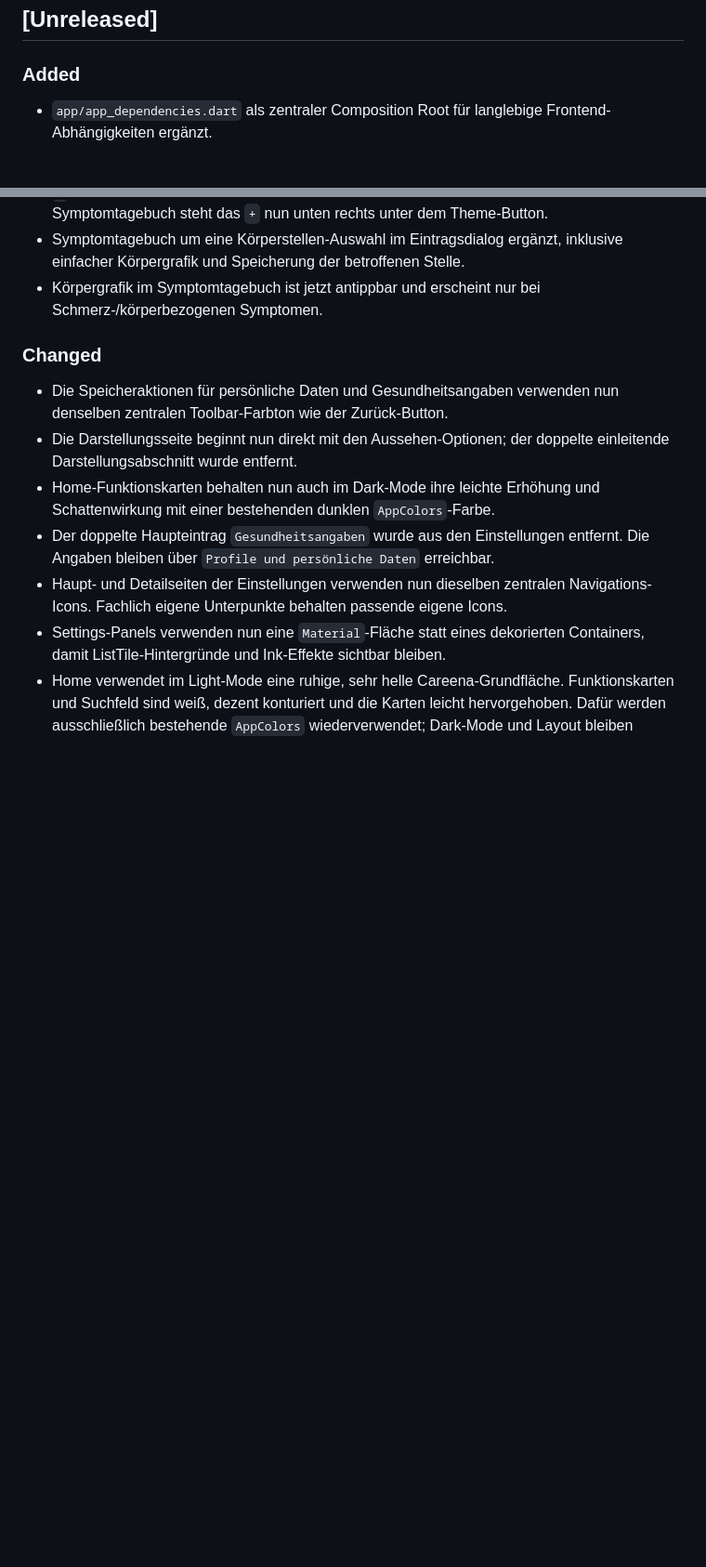
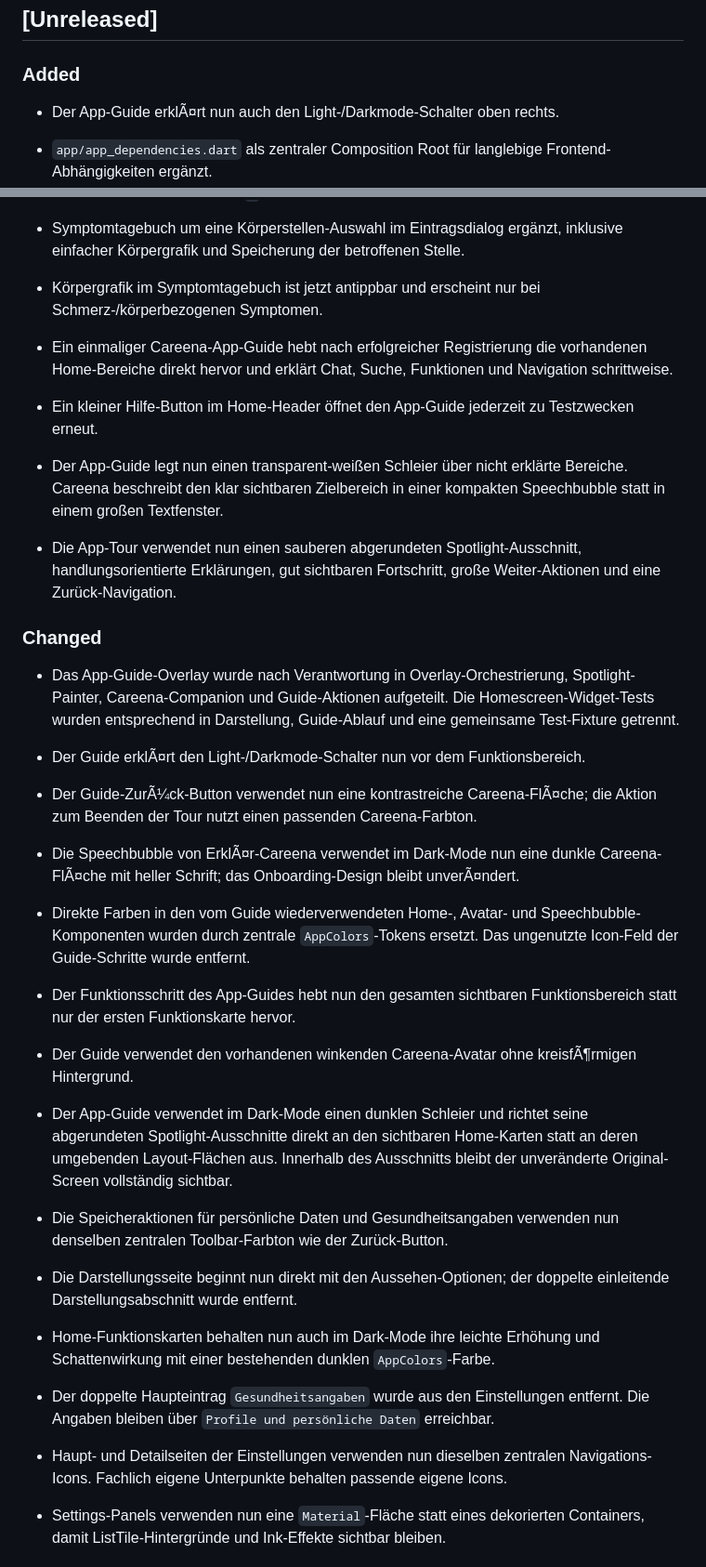
Before and after one commit to MsIlu/MEP_SS26, a Markdown page: documents/change_log.md, 2 parts joined by grey strips. Shown at 93% size. Drawn GitHub-style; blank space fills up the shorter version.

Commit message:
docs: document Careena app guide structure

```diff
--- a/documents/change_log.md
+++ b/documents/change_log.md
@@ -19,6 +19,8 @@ und Abgabe.
 ## [Unreleased]
 
 ### Added
+
+- Der App-Guide erklÃ¤rt nun auch den Light-/Darkmode-Schalter oben rechts.
 
 - `app/app_dependencies.dart` als zentraler Composition Root für langlebige
   Frontend-Abhängigkeiten ergänzt.
@@ -48,8 +50,41 @@ und Abgabe.
   inklusive einfacher Körpergrafik und Speicherung der betroffenen Stelle.
 - Körpergrafik im Symptomtagebuch ist jetzt antippbar und erscheint nur bei
   Schmerz-/körperbezogenen Symptomen.
+- Ein einmaliger Careena-App-Guide hebt nach erfolgreicher Registrierung die
+  vorhandenen Home-Bereiche direkt hervor und erklärt Chat, Suche, Funktionen
+  und Navigation schrittweise.
+- Ein kleiner Hilfe-Button im Home-Header öffnet den App-Guide jederzeit zu
+  Testzwecken erneut.
+- Der App-Guide legt nun einen transparent-weißen Schleier über nicht erklärte
+  Bereiche. Careena beschreibt den klar sichtbaren Zielbereich in einer
+  kompakten Speechbubble statt in einem großen Textfenster.
+- Die App-Tour verwendet nun einen sauberen abgerundeten Spotlight-Ausschnitt,
+  handlungsorientierte Erklärungen, gut sichtbaren Fortschritt, große
+  Weiter-Aktionen und eine Zurück-Navigation.
 
 ### Changed
+
+- Das App-Guide-Overlay wurde nach Verantwortung in Overlay-Orchestrierung,
+  Spotlight-Painter, Careena-Companion und Guide-Aktionen aufgeteilt. Die
+  Homescreen-Widget-Tests wurden entsprechend in Darstellung, Guide-Ablauf und
+  eine gemeinsame Test-Fixture getrennt.
+- Der Guide erklÃ¤rt den Light-/Darkmode-Schalter nun vor dem
+  Funktionsbereich.
+- Der Guide-ZurÃ¼ck-Button verwendet nun eine kontrastreiche Careena-FlÃ¤che;
+  die Aktion zum Beenden der Tour nutzt einen passenden Careena-Farbton.
+- Die Speechbubble von ErklÃ¤r-Careena verwendet im Dark-Mode nun eine dunkle
+  Careena-FlÃ¤che mit heller Schrift; das Onboarding-Design bleibt unverÃ¤ndert.
+- Direkte Farben in den vom Guide wiederverwendeten Home-, Avatar- und
+  Speechbubble-Komponenten wurden durch zentrale `AppColors`-Tokens ersetzt.
+  Das ungenutzte Icon-Feld der Guide-Schritte wurde entfernt.
+- Der Funktionsschritt des App-Guides hebt nun den gesamten sichtbaren
+  Funktionsbereich statt nur der ersten Funktionskarte hervor.
+- Der Guide verwendet den vorhandenen winkenden Careena-Avatar ohne
+  kreisfÃ¶rmigen Hintergrund.
+- Der App-Guide verwendet im Dark-Mode einen dunklen Schleier und richtet
+  seine abgerundeten Spotlight-Ausschnitte direkt an den sichtbaren
+  Home-Karten statt an deren umgebenden Layout-Flächen aus. Innerhalb des
+  Ausschnitts bleibt der unveränderte Original-Screen vollständig sichtbar.
 
 - Die Speicheraktionen für persönliche Daten und Gesundheitsangaben verwenden
   nun denselben zentralen Toolbar-Farbton wie der Zurück-Button.
```
Also changed, not shown: documents/lib_structure.md (+20 -0 lines).
